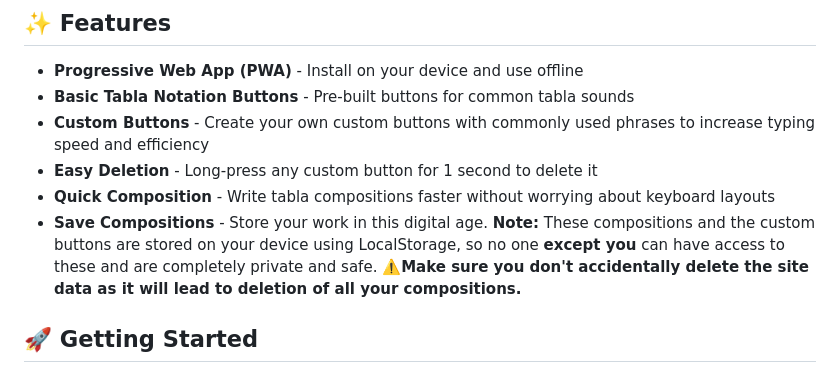
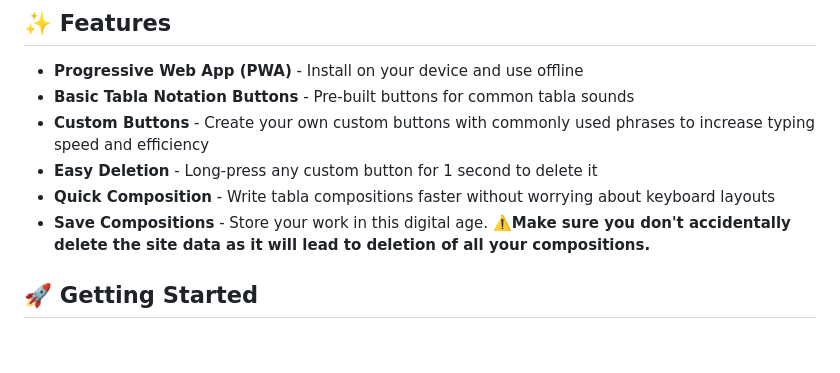
Before and after one commit to arjundawande/Tabla-Compositions-Editor, a Markdown page: README.md, the part around the change. GitHub-like rendering; blank space fills up the shorter version.

```diff
--- a/README.md
+++ b/README.md
@@ -19,7 +19,6 @@ Many tabla disciples face frustration when trying to compose on digital devices
 - **Easy Deletion** - Long-press any custom button for 1 second to delete it
 - **Quick Composition** - Write tabla compositions faster without worrying about keyboard layouts
 - **Save Compositions** - Store your work in this digital age.
-**Note:** These compositions and the custom buttons are stored on your device using LocalStorage, so no one **except you** can have access to these and are completely private and safe.
 **⚠️Make sure you don't accidentally delete the site data as it will lead to deletion of all your compositions.**
 
 ## 🚀 Getting Started
```
